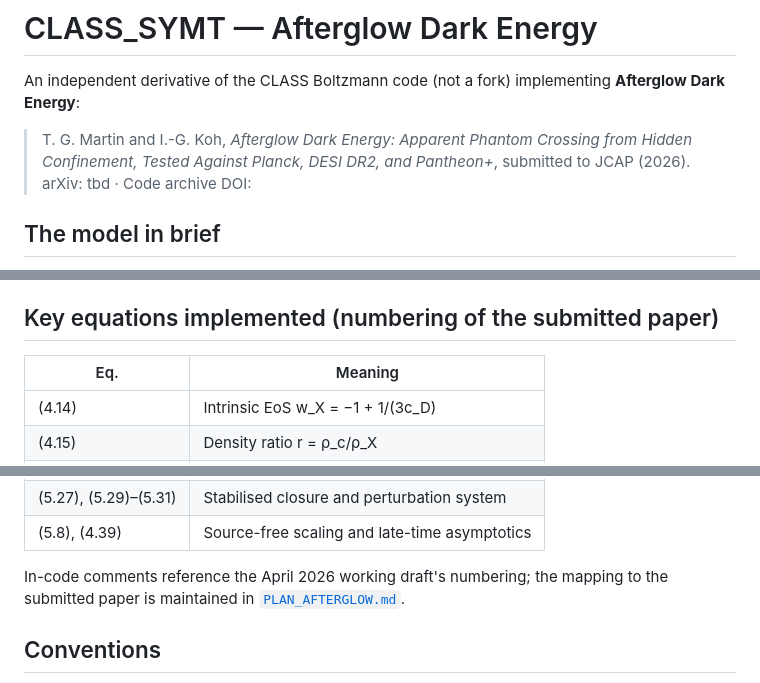
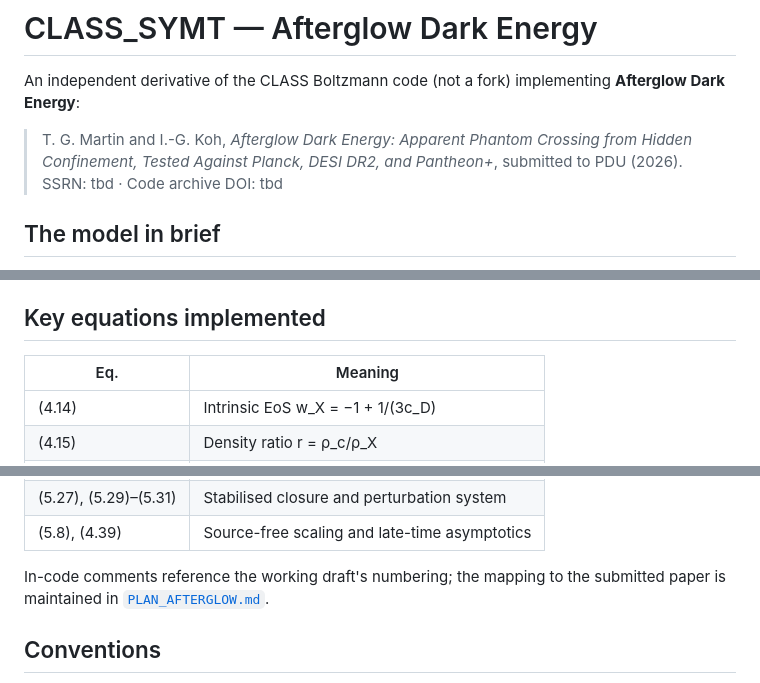
Before and after one commit to lawdroid/CLASS_SYMT, a Markdown page: README.md, 3 parts joined by grey strips. Drawn GitHub-style.

Commit message:
Update references and formatting in README.md
Signed-off-by: Tom Martin <tom@lawdroid.com>

```diff
--- a/README.md
+++ b/README.md
@@ -5,8 +5,8 @@ implementing **Afterglow Dark Energy**:
 
 > T. G. Martin and I.-G. Koh, *Afterglow Dark Energy: Apparent Phantom
 > Crossing from Hidden Confinement, Tested Against Planck, DESI DR2,
-> and Pantheon+*, submitted to JCAP (2026). arXiv: tbd ·
-> Code archive DOI:
+> and Pantheon+*, submitted to PDU (2026). SSRN: tbd ·
+> Code archive DOI: tbd
 
 ## The model in brief
 
@@ -88,7 +88,7 @@ Educational companions; open locally in a browser:
 - [`phase3_geometry_lesson.html`](phase3_geometry_lesson.html) — why you pull the 2D KDE before
   storytelling
 
-## Key equations implemented (numbering of the submitted paper)
+## Key equations implemented
 
 | Eq. | Meaning |
 |-----|---------|
@@ -102,7 +102,7 @@ Educational companions; open locally in a browser:
 | (5.27), (5.29)–(5.31) | Stabilised closure and perturbation system |
 | (5.8), (4.39) | Source-free scaling and late-time asymptotics |
 
-In-code comments reference the April 2026 working draft's numbering;
+In-code comments reference the working draft's numbering;
 the mapping to the submitted paper is maintained in
 [`PLAN_AFTERGLOW.md`](PLAN_AFTERGLOW.md).
 
```
